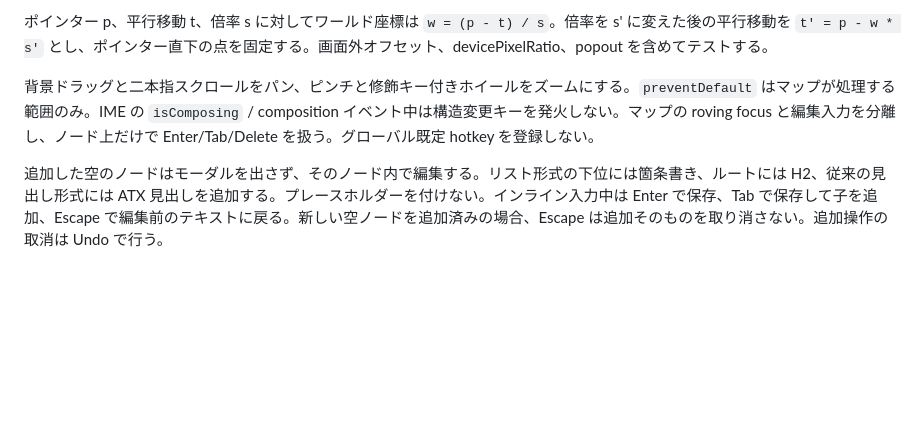
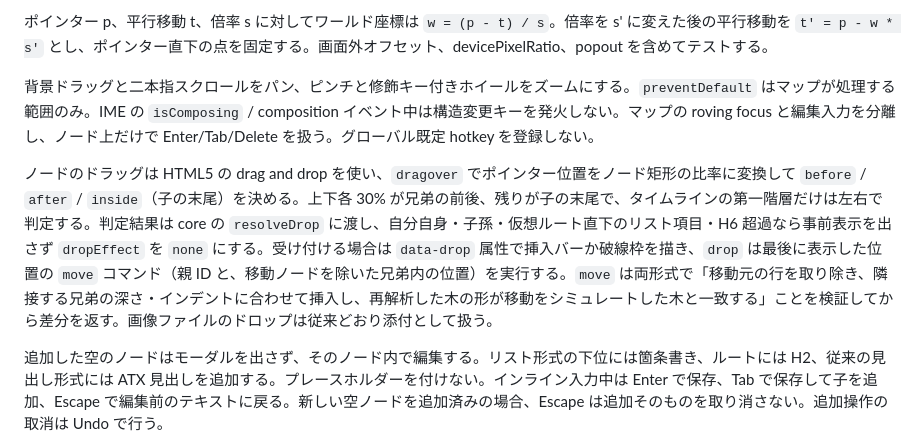
Before and after one commit to hiroyaiizuka/Mappy, a Markdown page: docs/architecture.md, the part around one of its changes. Rendered like a GitHub page; blank space fills up the shorter version.

Commit message:
docs: record drag-and-drop reordering in product plan and architecture
Co-Authored-By: Claude Opus 5 (1M context) <noreply@anthropic.com>

```diff
--- a/docs/architecture.md
+++ b/docs/architecture.md
@@ -132,6 +132,8 @@ HTML ノード＋SVG 接続線を一つの変換レイヤーに配置する。
 
 背景ドラッグと二本指スクロールをパン、ピンチと修飾キー付きホイールをズームにする。`preventDefault` はマップが処理する範囲のみ。IME の `isComposing` / composition イベント中は構造変更キーを発火しない。マップの roving focus と編集入力を分離し、ノード上だけで Enter/Tab/Delete を扱う。グローバル既定 hotkey を登録しない。
 
+ノードのドラッグは HTML5 の drag and drop を使い、`dragover` でポインター位置をノード矩形の比率に変換して `before` / `after` / `inside`（子の末尾）を決める。上下各 30% が兄弟の前後、残りが子の末尾で、タイムラインの第一階層だけは左右で判定する。判定結果は core の `resolveDrop` に渡し、自分自身・子孫・仮想ルート直下のリスト項目・H6 超過なら事前表示を出さず `dropEffect` を `none` にする。受け付ける場合は `data-drop` 属性で挿入バーか破線枠を描き、`drop` は最後に表示した位置の `move` コマンド（親 ID と、移動ノードを除いた兄弟内の位置）を実行する。`move` は両形式で「移動元の行を取り除き、隣接する兄弟の深さ・インデントに合わせて挿入し、再解析した木の形が移動をシミュレートした木と一致する」ことを検証してから差分を返す。画像ファイルのドロップは従来どおり添付として扱う。
+
 追加した空のノードはモーダルを出さず、そのノード内で編集する。リスト形式の下位には箇条書き、ルートには H2、従来の見出し形式には ATX 見出しを追加する。プレースホルダーを付けない。インライン入力中は Enter で保存、Tab で保存して子を追加、Escape で編集前のテキストに戻る。新しい空ノードを追加済みの場合、Escape は追加そのものを取り消さない。追加操作の取消は Undo で行う。
 
 `[[` の候補は専用 textarea に対する独自 UI とし、Vault のノート・パス・別名と PNG・SVG・PDF 等の添付ファイルを候補にする。`![[` で開始したリンクは埋め込みの `!` を保つ。候補がある間は Enter/Tab を候補選択に使い、同じキーで保存や子追加まで行わない。選択箇所以外の入力を保持し、入力を閉じたら候補 DOM とイベントを解放する。見出し・ブロック候補を含む標準エディタの全補完機能を再現したものではない。
```
Also changed, not shown: other parts of docs/architecture.md (+1 -1 lines), docs/product-plan.md (+2 -2 lines).
